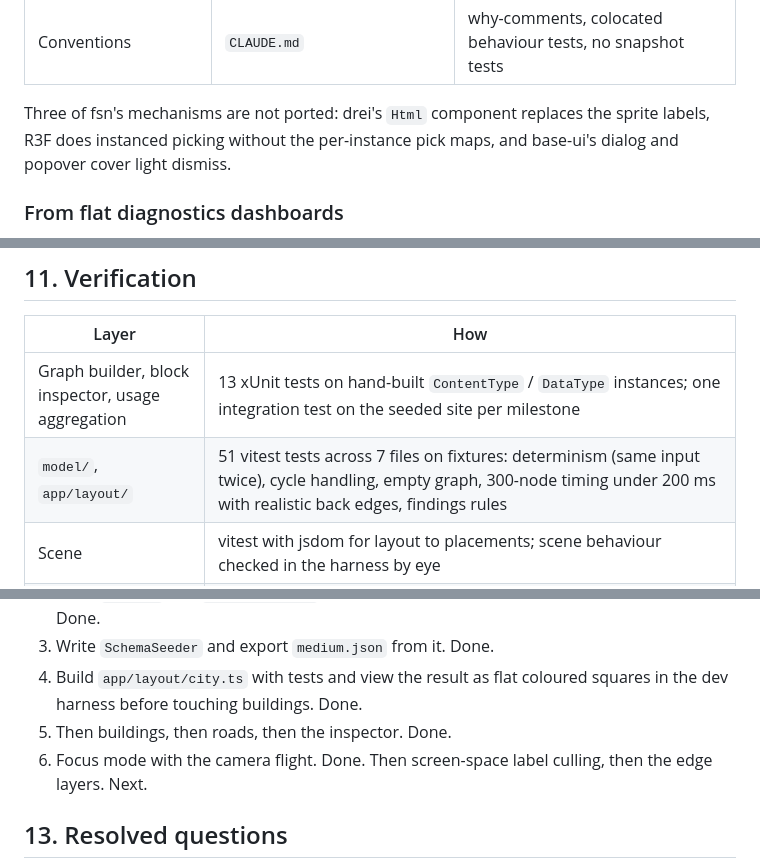
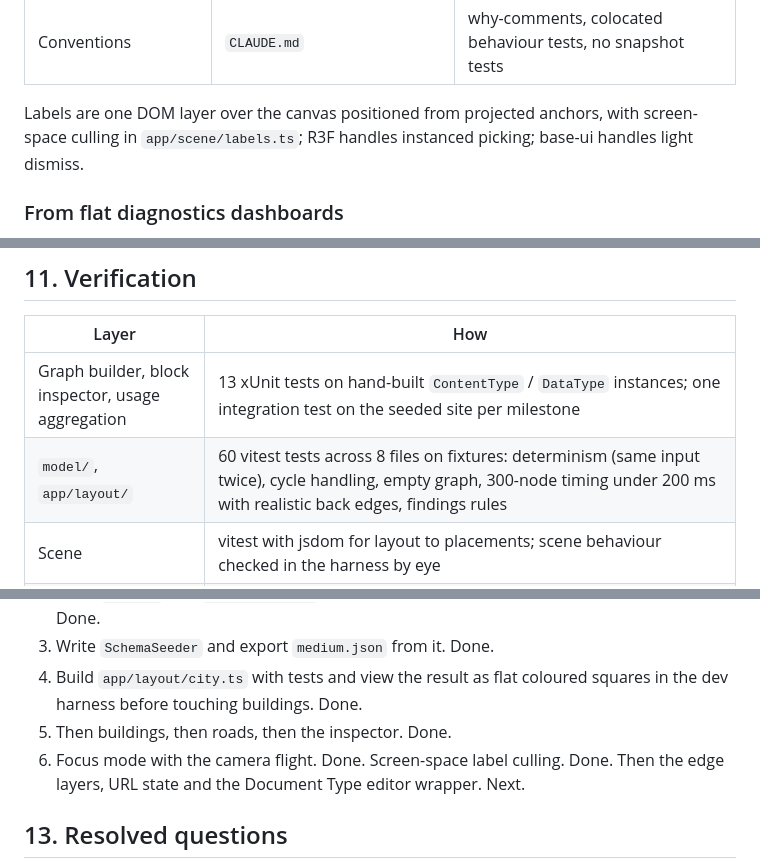
Before and after one commit to thebuilder/umbraco-schema-city, a Markdown page: PLAN.md, 3 parts joined by grey strips. GitHub-like rendering.

```diff
--- a/PLAN.md
+++ b/PLAN.md
@@ -451,7 +451,7 @@ fsn is pnpm + Turborepo, Vite, three.js 0.179, Biome lint-only, vitest. Its `pac
 | World stage: sky, fog, ground extent | `scene.ts` | Fog colour equals the background so the ground dissolves instead of ending; grid and ground scale with the district; borrowed at M4 |
 | Conventions | `CLAUDE.md` | why-comments, colocated behaviour tests, no snapshot tests |
 
-Three of fsn's mechanisms are not ported: drei's `Html` component replaces the sprite labels, R3F does instanced picking without the per-instance pick maps, and base-ui's dialog and popover cover light dismiss.
+Labels are one DOM layer over the canvas positioned from projected anchors, with screen-space culling in `app/scene/labels.ts`; R3F handles instanced picking; base-ui handles light dismiss.
 
 ### From flat diagnostics dashboards
 
@@ -542,7 +543,7 @@ Each milestone ends with something runnable. Sizes are relative, not dates.
 | Layer | How |
 | --- | --- |
 | Graph builder, block inspector, usage aggregation | 13 xUnit tests on hand-built `ContentType` / `DataType` instances; one integration test on the seeded site per milestone |
-| `model/`, `app/layout/` | 51 vitest tests across 7 files on fixtures: determinism (same input twice), cycle handling, empty graph, 300-node timing under 200 ms with realistic back edges, findings rules |
+| `model/`, `app/layout/` | 60 vitest tests across 8 files on fixtures: determinism (same input twice), cycle handling, empty graph, 300-node timing under 200 ms with realistic back edges, findings rules |
 | Scene | vitest with jsdom for layout to placements; scene behaviour checked in the harness by eye |
 | End to end | CI boots the seeded site on both majors and checks the manifest, the backoffice and the graph endpoint's 401. Interactions are checked by hand in the harness and in the backoffice at each milestone exit; no browser automation until a regression justifies it |
 | Performance | `pathological.json` in the dev harness, with the browser's own frame profiler |
@@ -556,7 +557,7 @@ Each milestone ends with something runnable. Sizes are relative, not dates.
 3. Write `SchemaSeeder` and export `medium.json` from it. Done.
 4. Build `app/layout/city.ts` with tests and view the result as flat coloured squares in the dev harness before touching buildings. Done.
 5. Then buildings, then roads, then the inspector. Done.
-6. Focus mode with the camera flight. Done. Then screen-space label culling, then the edge layers. Next.
+6. Focus mode with the camera flight. Done. Screen-space label culling. Done. Then the edge layers, URL state and the Document Type editor wrapper. Next.
 
 ## 13. Resolved questions
 
```
Also changed, not shown: other parts of PLAN.md (+5 -4 lines).
